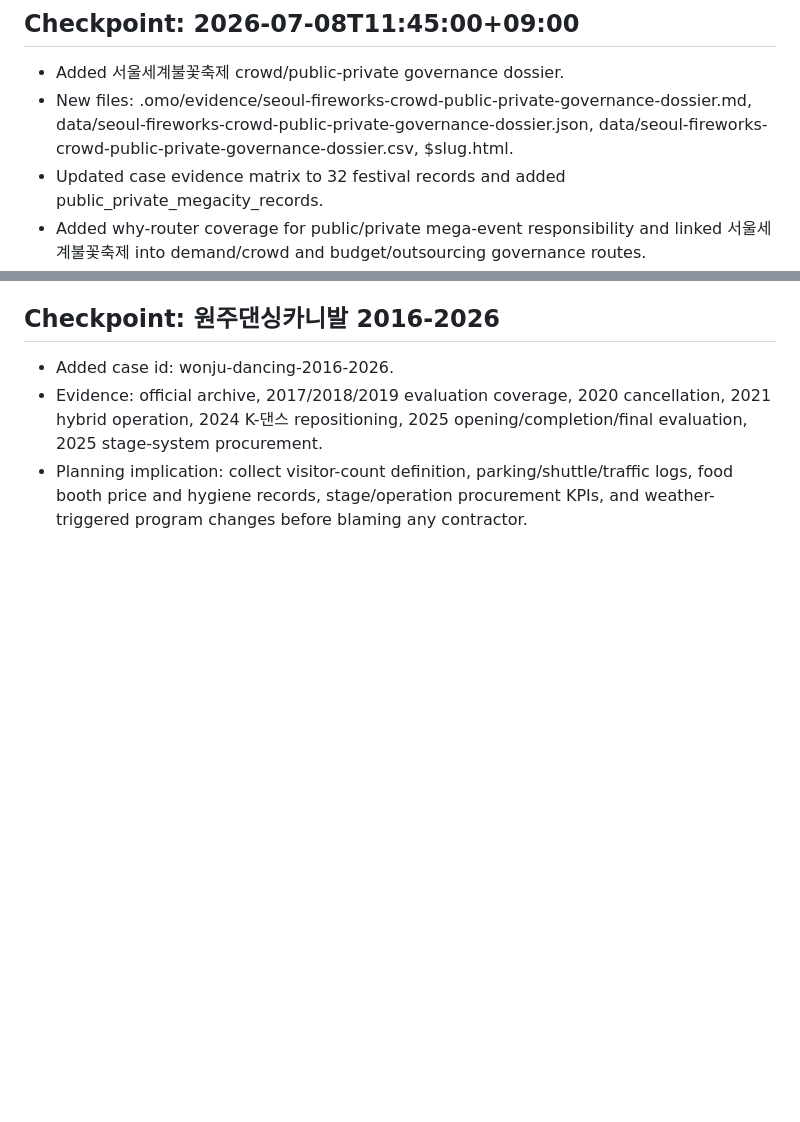
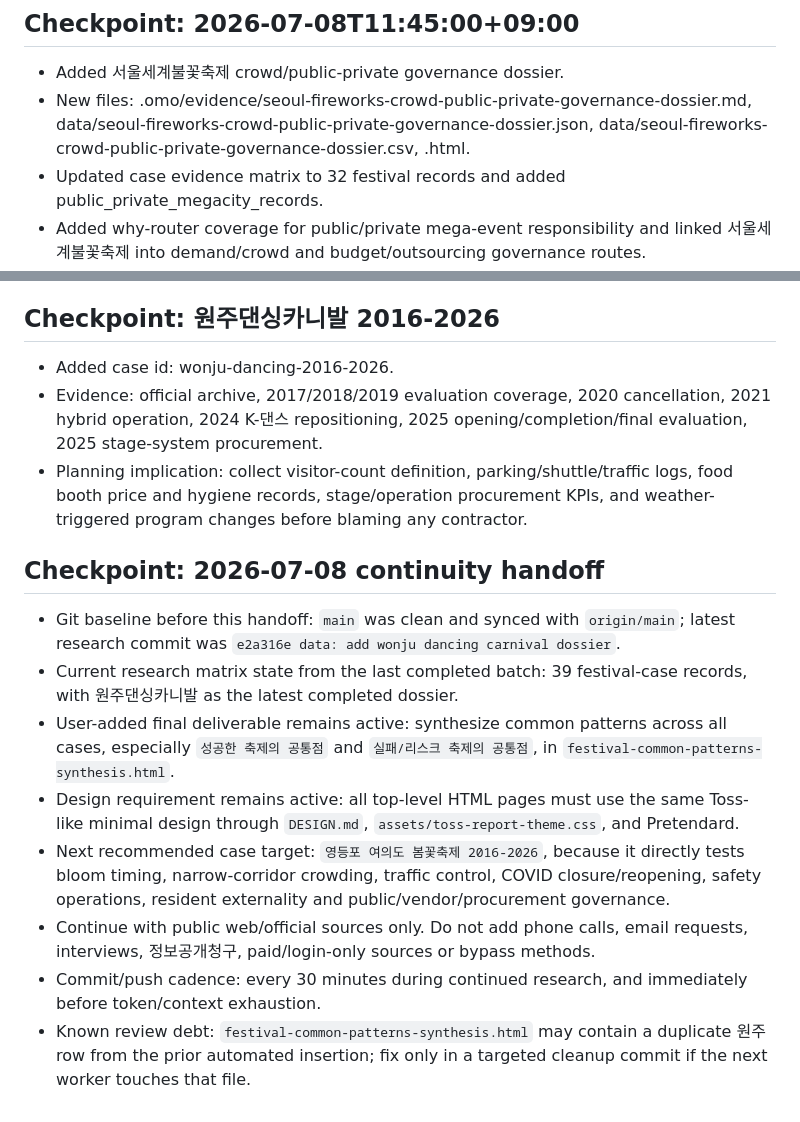
Before and after one commit to ukaysir/html, a Markdown page: RESEARCH_STATUS.md, 2 parts joined by grey strips. Drawn GitHub-style; blank space fills up the shorter version.

```diff
--- a/RESEARCH_STATUS.md
+++ b/RESEARCH_STATUS.md
@@ -326,7 +326,7 @@ Updated: 2026-07-07.
 
 ## Checkpoint: 2026-07-08T11:45:00+09:00
 - Added 서울세계불꽃축제 crowd/public-private governance dossier.
-- New files: .omo/evidence/seoul-fireworks-crowd-public-private-governance-dossier.md, data/seoul-fireworks-crowd-public-private-governance-dossier.json, data/seoul-fireworks-crowd-public-private-governance-dossier.csv, $slug.html.
+- New files: .omo/evidence/seoul-fireworks-crowd-public-private-governance-dossier.md, data/seoul-fireworks-crowd-public-private-governance-dossier.json, data/seoul-fireworks-crowd-public-private-governance-dossier.csv, <case-slug>.html.
 - Updated case evidence matrix to 32 festival records and added public_private_megacity_records.
 - Added why-router coverage for public/private mega-event responsibility and linked 서울세계불꽃축제 into demand/crowd and budget/outsourcing governance routes.
 - Updated common-pattern synthesis count and festival pattern map.
@@ -361,3 +361,12 @@ Updated: 2026-07-07.
 - Added case id: wonju-dancing-2016-2026.
 - Evidence: official archive, 2017/2018/2019 evaluation coverage, 2020 cancellation, 2021 hybrid operation, 2024 K-댄스 repositioning, 2025 opening/completion/final evaluation, 2025 stage-system procurement.
 - Planning implication: collect visitor-count definition, parking/shuttle/traffic logs, food booth price and hygiene records, stage/operation procurement KPIs, and weather-triggered program changes before blaming any contractor.
+## Checkpoint: 2026-07-08 continuity handoff
+- Git baseline before this handoff: `main` was clean and synced with `origin/main`; latest research commit was `e2a316e data: add wonju dancing carnival dossier`.
+- Current research matrix state from the last completed batch: 39 festival-case records, with 원주댄싱카니발 as the latest completed dossier.
+- User-added final deliverable remains active: synthesize common patterns across all cases, especially `성공한 축제의 공통점` and `실패/리스크 축제의 공통점`, in `festival-common-patterns-synthesis.html`.
+- Design requirement remains active: all top-level HTML pages must use the same Toss-like minimal design through `DESIGN.md`, `assets/toss-report-theme.css`, and Pretendard.
+- Next recommended case target: `영등포 여의도 봄꽃축제 2016-2026`, because it directly tests bloom timing, narrow-corridor crowding, traffic control, COVID closure/reopening, safety operations, resident externality and public/vendor/procurement governance.
+- Continue with public web/official sources only. Do not add phone calls, email requests, interviews, 정보공개청구, paid/login-only sources or bypass methods.
+- Commit/push cadence: every 30 minutes during continued research, and immediately before token/context exhaustion.
+- Known review debt: `festival-common-patterns-synthesis.html` may contain a duplicate 원주 row from the prior automated insertion; fix only in a targeted cleanup commit if the next worker touches that file.
```
Also changed, not shown: other parts of RESEARCH_STATUS.md (+8 -8 lines), NEXT_WORK.md (added, +93 -0 lines), README.md (+12 -6 lines).
